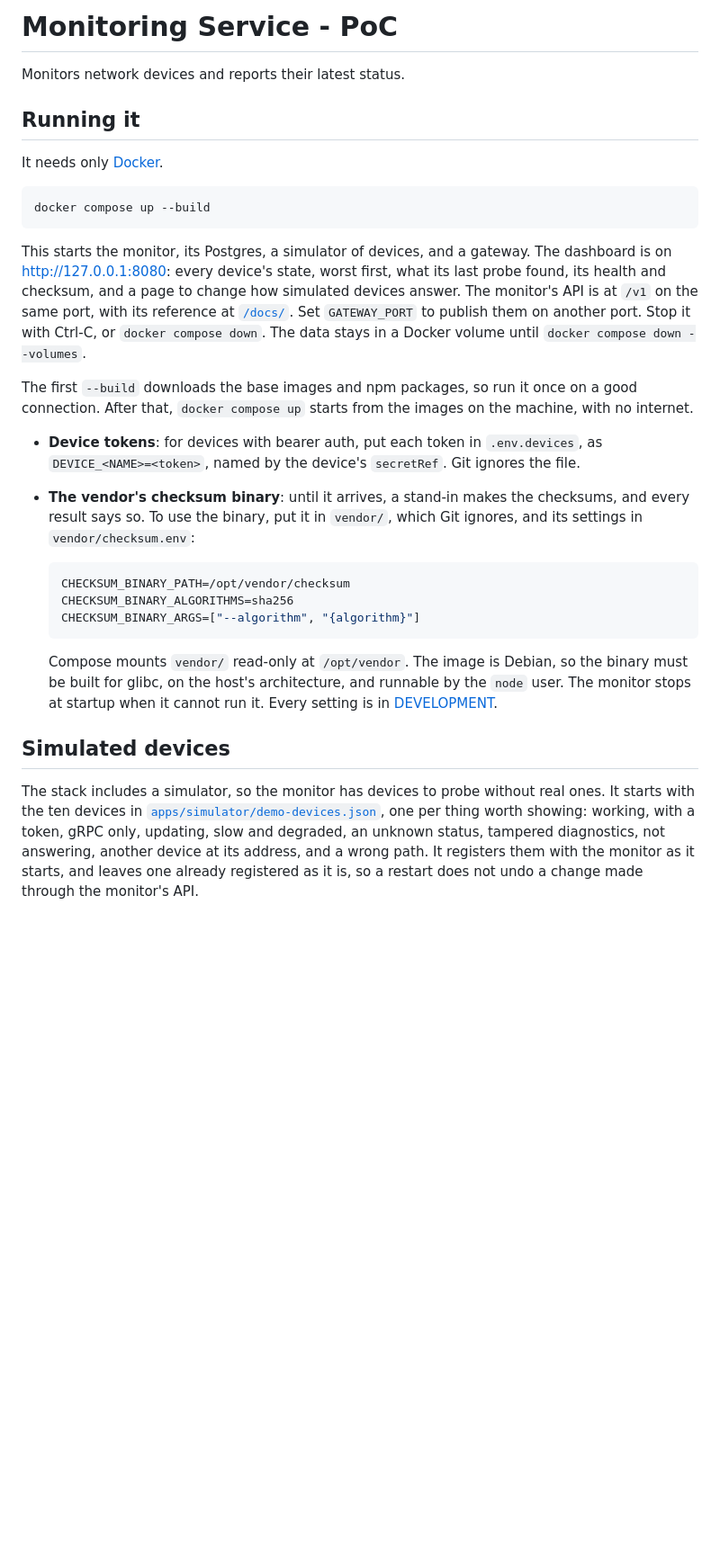
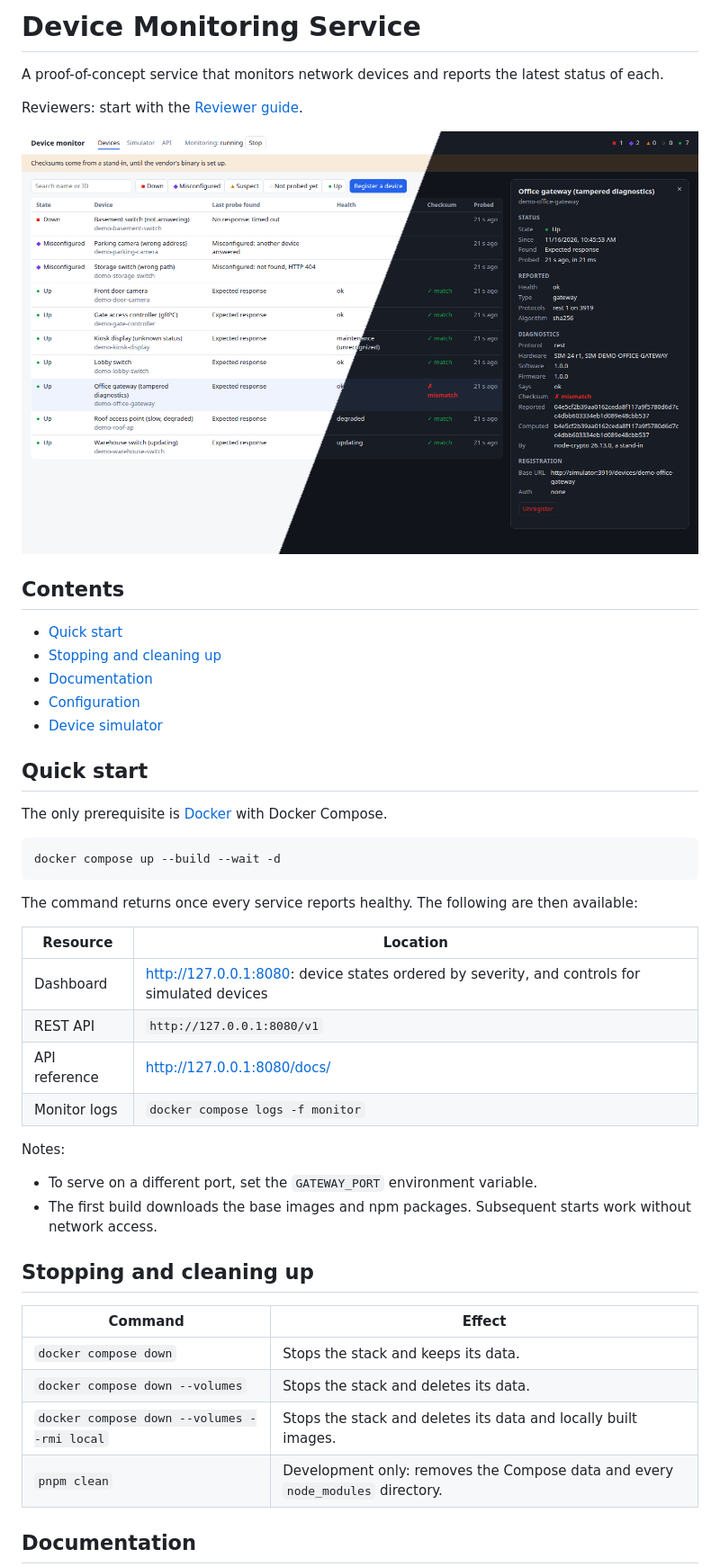
Before and after one commit to jirayrva/monitoring-poc, a Markdown page: README.md, the part around one of its changes. Shown at 90% size. GitHub-like rendering; pictures changed too: docs/images/dashboard.png (added); blank space fills up the shorter version.

````diff
--- a/README.md
+++ b/README.md
@@ -1,44 +1,49 @@
-# Monitoring Service - PoC
+# Device Monitoring Service
 
-Monitors network devices and reports their latest status.
+A proof-of-concept service that monitors network devices and reports the latest status of each.
 
-## Running it
+Reviewers: start with the [Reviewer guide](docs/REVIEWER.md).
 
-It needs only [Docker](https://docs.docker.com/get-docker/).
+![Dashboard in light and dark themes, listing every device by severity with one device's details expanded](docs/images/dashboard.png)
+
+## Contents
+
+- [Quick start](#quick-start)
+- [Stopping and cleaning up](#stopping-and-cleaning-up)
+- [Documentation](#documentation)
+- [Configuration](#configuration)
+- [Device simulator](#device-simulator)
+
+## Quick start
+
+The only prerequisite is [Docker](https://docs.docker.com/get-docker/) with Docker Compose.
 
 ```bash
-docker compose up --build
+docker compose up --build --wait -d
 ```
 
-This starts the monitor, its Postgres, a simulator of devices, and a gateway. The dashboard is on
-<http://127.0.0.1:8080>: every device's state, worst first, what its last probe found, its health and checksum, and a
-page to change how simulated devices answer. The monitor's API is at `/v1` on the same port, with its reference at
-[`/docs/`](http://127.0.0.1:8080/docs/). Set `GATEWAY_PORT` to publish them on another port. Stop it with Ctrl-C, or
-`docker compose down`. The data stays in a Docker volume until `docker compose down --volumes`.
+The command returns once every service reports healthy. The following are then available:
 
-The first `--build` downloads the base images and npm packages, so run it once on a good connection. After that,
-`docker compose up` starts from the images on the machine, with no internet.
+| Resource          | Location                                                                                      |
+|-------------------|-----------------------------------------------------------------------------------------------|
+| Dashboard         | <http://127.0.0.1:8080>: device states ordered by severity, and controls for simulated devices |
+| REST API          | `http://127.0.0.1:8080/v1`                                                                    |
+| API reference     | <http://127.0.0.1:8080/docs/>                                                                 |
+| Monitor logs      | `docker compose logs -f monitor`                                                              |
 
-- **Device tokens**: for devices with bearer auth, put each token in `.env.devices`, as `DEVICE_<NAME>=<token>`, named
-  by the device's `secretRef`. Git ignores the file.
-- **The vendor's checksum binary**: until it arrives, a stand-in makes the checksums, and every result says so. To use
-  the binary, put it in `vendor/`, which Git ignores, and its settings in `vendor/checksum.env`:
+Notes:
 
-  ```bash
-  CHECKSUM_BINARY_PATH=/opt/vendor/checksum
-  CHECKSUM_BINARY_ALGORITHMS=sha256
-  CHECKSUM_BINARY_ARGS=["--algorithm", "{algorithm}"]
-  ```
+- To serve on a different port, set the `GATEWAY_PORT` environment variable.
+- The first build downloads the base images and npm packages. Subsequent starts work without network access.
 
-  Compose mounts `vendor/` read-only at `/opt/vendor`. The image is Debian, so the binary must be built for glibc, on
-  the host's architecture, and runnable by the `node` user. The monitor stops at startup when it cannot run it. Every
-  setting is in [DEVELOPMENT](docs/DEVELOPMENT.md#running-the-monitor).
+## Stopping and cleaning up
 
-## Simulated devices
+| Command                                     | Effect                                                                        |
+|---------------------------------------------|-------------------------------------------------------------------------------|
+| `docker compose down`                       | Stops the stack and keeps its data.                                           |
+| `docker compose down --volumes`             | Stops the stack and deletes its data.                                         |
+| `docker compose down --volumes --rmi local` | Stops the stack and deletes its data and locally built images.                |
+| `pnpm clean`                                | Development only: removes the Compose data and every `node_modules` directory. |
 
-The stack includes a simulator, so the monitor has devices to probe without real ones. It starts with the ten devices
-in [`apps/simulator/demo-devices.json`](apps/simulator/demo-devices.json), one per thing worth showing: working, with a
-token, gRPC only, updating, slow and degraded, an unknown status, tampered diagnostics, not answering, another device at
-its address, and a wrong path. It registers them with the monitor as it starts, and leaves one already registered as it
-is, so a restart does not undo a change made through the monitor's API.
+## Documentation
 
````
Also changed, not shown: other parts of README.md (+120 -43 lines), docs/DEVELOPMENT.md (+1 -1 lines), docs/REPLY.md (added, +39 -0 lines), docs/REVIEWER.md (added, +72 -0 lines).
